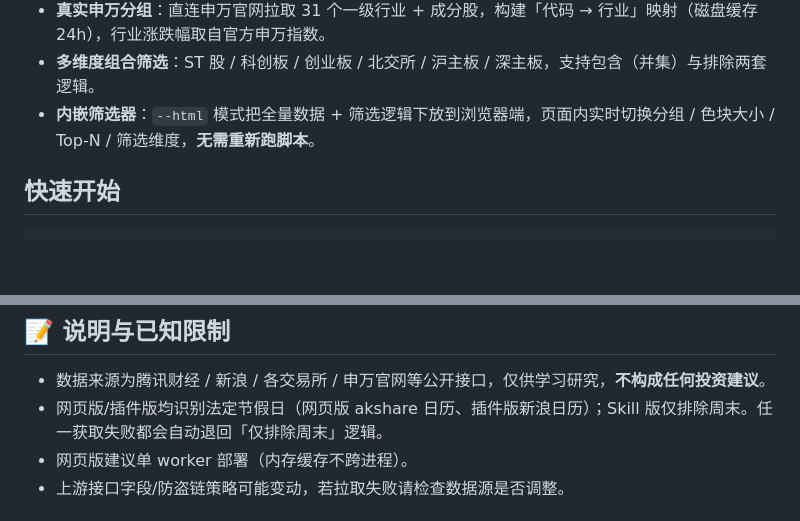
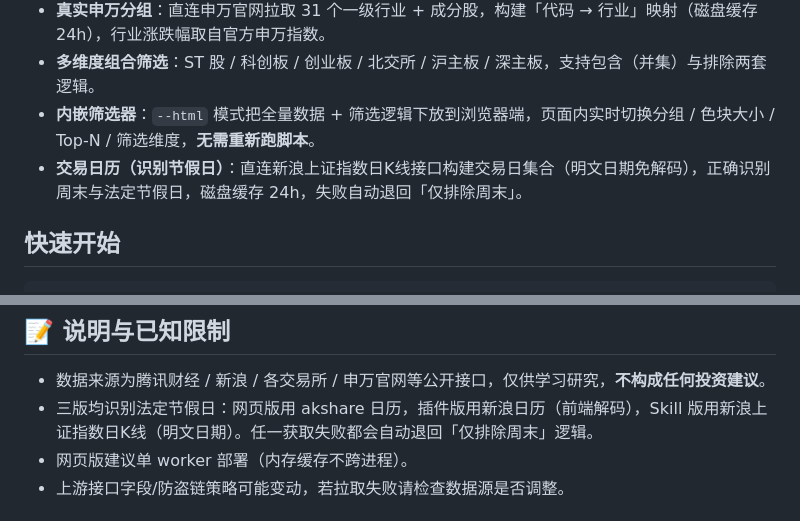
Before and after one commit to dxawdc/stock-heatmap, a Markdown page: README.md, 2 parts joined by grey strips. GitHub-like rendering; blank space fills up the shorter version.

```diff
--- a/README.md
+++ b/README.md
@@ -265,6 +275,7 @@ skill/
 - **真实申万分组**：直连申万官网拉取 31 个一级行业 + 成分股，构建「代码 → 行业」映射（磁盘缓存 24h），行业涨跌幅取自官方申万指数。
 - **多维度组合筛选**：ST 股 / 科创板 / 创业板 / 北交所 / 沪主板 / 深主板，支持包含（并集）与排除两套逻辑。
 - **内嵌筛选器**：`--html` 模式把全量数据 + 筛选逻辑下放到浏览器端，页面内实时切换分组 / 色块大小 / Top-N / 筛选维度，**无需重新跑脚本**。
+- **交易日历（识别节假日）**：直连新浪上证指数日K线接口构建交易日集合（明文日期免解码），正确识别周末与法定节假日，磁盘缓存 24h，失败自动退回「仅排除周末」。
 
 ## 快速开始
 
@@ -329,7 +340,7 @@ stock-heatmap/
 ## 📝 说明与已知限制
 
 - 数据来源为腾讯财经 / 新浪 / 各交易所 / 申万官网等公开接口，仅供学习研究，**不构成任何投资建议**。
-- 网页版/插件版均识别法定节假日（网页版 akshare 日历、插件版新浪日历）；Skill 版仅排除周末。任一获取失败都会自动退回「仅排除周末」逻辑。
+- 三版均识别法定节假日：网页版用 akshare 日历，插件版用新浪日历（前端解码），Skill 版用新浪上证指数日K线（明文日期）。任一获取失败都会自动退回「仅排除周末」逻辑。
 - 网页版建议单 worker 部署（内存缓存不跨进程）。
 - 上游接口字段/防盗链策略可能变动，若拉取失败请检查数据源是否调整。
 
```
Also changed, not shown: other parts of README.md (+18 -8 lines), skill/SKILL.md (+3 -2 lines), skill/references/implementation.md (+9 -1 lines), docs/screenshots/skill.jpg (added), 1 other file.
